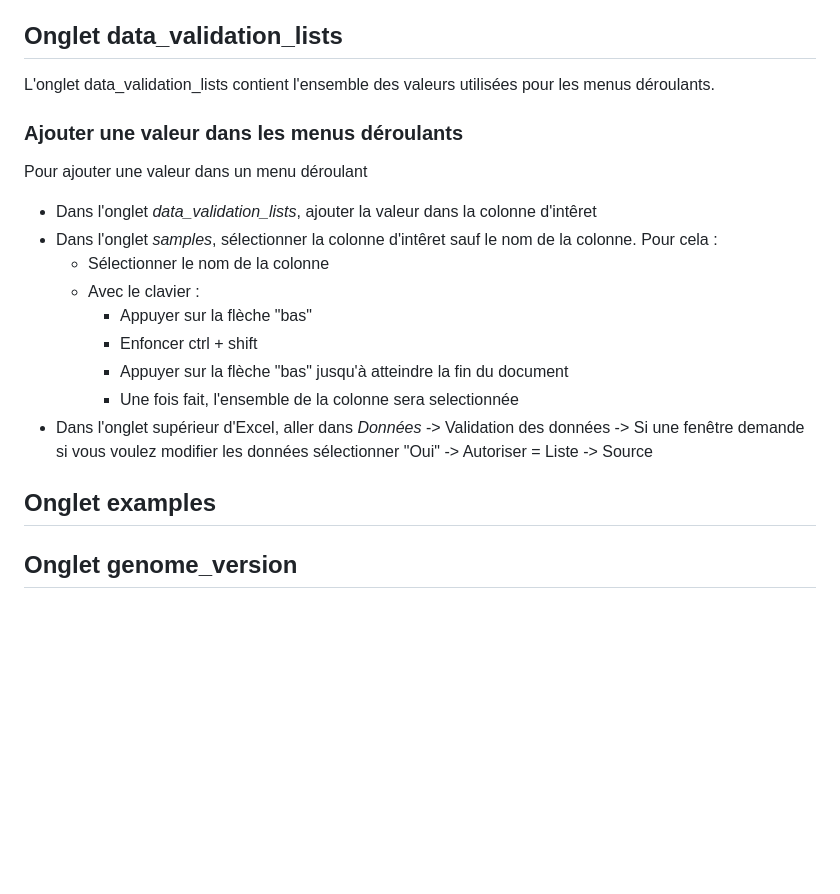
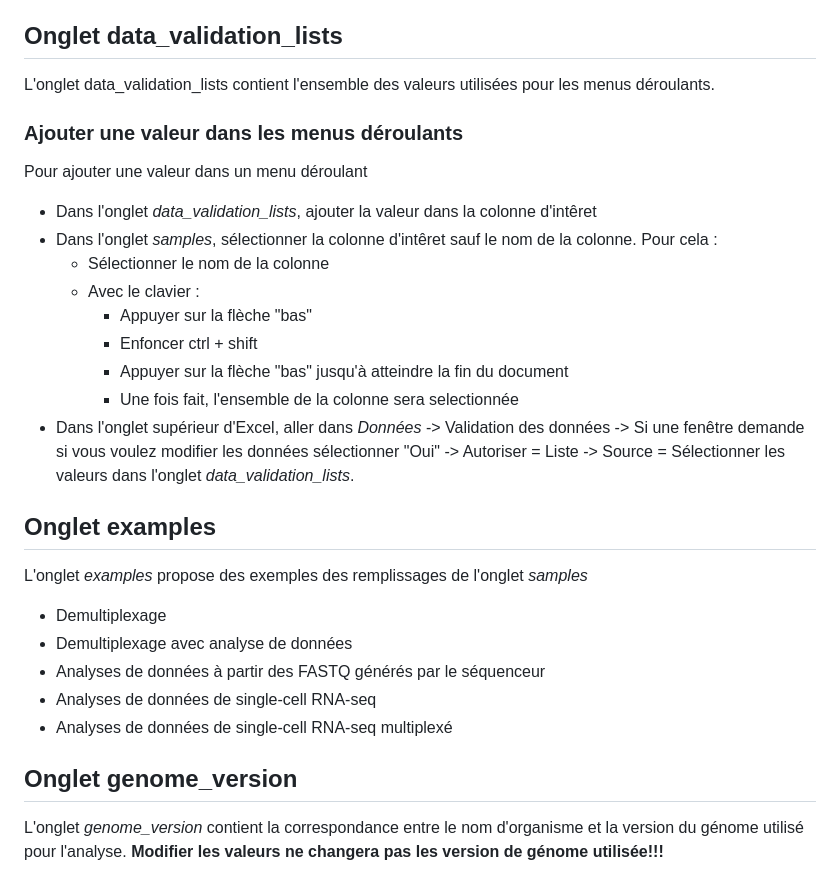
Before and after one commit to TGMLplatform/TGMLplatform.github.io, a Markdown page: Metaworkflow/index.md, the part around the change. Drawn GitHub-style; blank space fills up the shorter version.

Commit message:
Finish the Examples part

```diff
--- a/Metaworkflow/index.md
+++ b/Metaworkflow/index.md
@@ -81,9 +81,9 @@ Voici une liste des colonnes et des valeurs qu'elles contiennent. Dans certains
 * HTO\_information
 * Kit\_HTO
 
-## Onglet data_validation_lists
+## Onglet data\_validation\_lists
 
-L'onglet data_validation_lists contient l'ensemble des valeurs utilisées pour les menus déroulants.
+L'onglet data\_validation\_lists contient l'ensemble des valeurs utilisées pour les menus déroulants.
 
 ### Ajouter une valeur dans les menus déroulants
 
@@ -97,7 +97,18 @@ Pour ajouter une valeur dans un menu déroulant
         * Enfoncer ctrl + shift
         * Appuyer sur la flèche "bas" jusqu'à atteindre la fin du document
         * Une fois fait, l'ensemble de la colonne sera selectionnée
-* Dans l'onglet supérieur d'Excel, aller dans *Données* -> Validation des données -> Si une fenêtre demande si vous voulez modifier les données sélectionner "Oui" -> Autoriser = Liste -> Source
+* Dans l'onglet supérieur d'Excel, aller dans *Données* -> Validation des données -> Si une fenêtre demande si vous voulez modifier les données sélectionner "Oui" -> Autoriser = Liste -> Source = Sélectionner les valeurs dans l'onglet *data_validation_lists*.
+
 ## Onglet examples
 
-## Onglet genome_version
+L'onglet *examples* propose des exemples des remplissages de l'onglet *samples*
+
+* Demultiplexage
+* Demultiplexage avec analyse de données
+* Analyses de données à partir des FASTQ générés par le séquenceur
+* Analyses de données de single-cell RNA-seq
+* Analyses de données de single-cell RNA-seq multiplexé
+
+## Onglet genome\_version
+
+L'onglet *genome_version* contient la correspondance entre le nom d'organisme et la version du génome utilisé pour l'analyse. **Modifier les valeurs ne changera pas les version de génome utilisée!!!**
```
